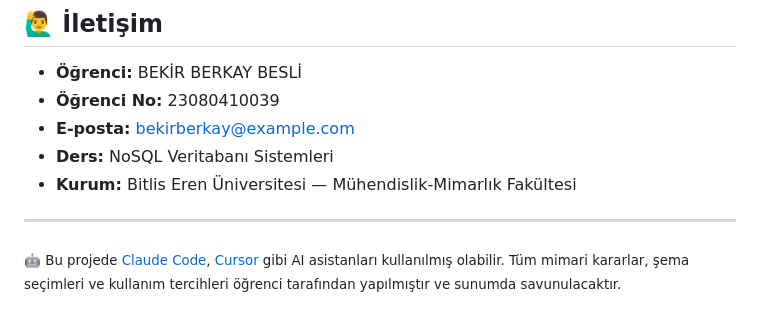
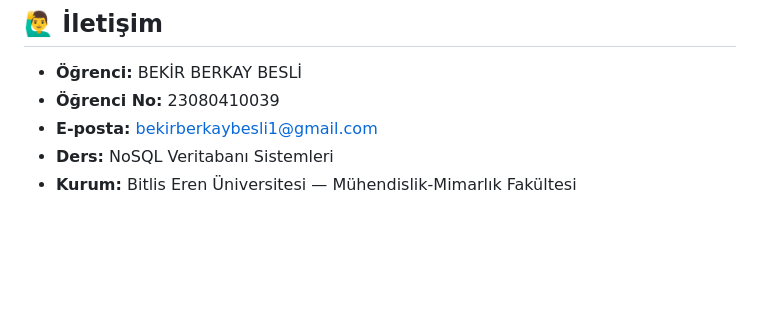
Before and after one commit to bberkaybesli/fraud-detection, a Markdown page: README.md, the part around the change. GitHub-like rendering; blank space fills up the shorter version.

Commit message:
Remove AI watermark

```diff
--- a/README.md
+++ b/README.md
@@ -243,10 +243,6 @@ MIT © 2026 **BEKİR BERKAY BESLİ** — Tam metin için [LICENSE](LICENSE).
 
 - **Öğrenci:** BEKİR BERKAY BESLİ
 - **Öğrenci No:** 23080410039
-- **E-posta:** bekirberkay@example.com
+- **E-posta:** bekirberkaybesli1@gmail.com
 - **Ders:** NoSQL Veritabanı Sistemleri
 - **Kurum:** Bitlis Eren Üniversitesi — Mühendislik-Mimarlık Fakültesi
-
----
-
-<sub>🤖 Bu projede [Claude Code](https://claude.com/claude-code), [Cursor](https://cursor.sh) gibi AI asistanları kullanılmış olabilir. Tüm mimari kararlar, şema seçimleri ve kullanım tercihleri öğrenci tarafından yapılmıştır ve sunumda savunulacaktır.</sub>
```
Also changed, not shown: PROJE-RAPORU.md (+0 -4 lines).
